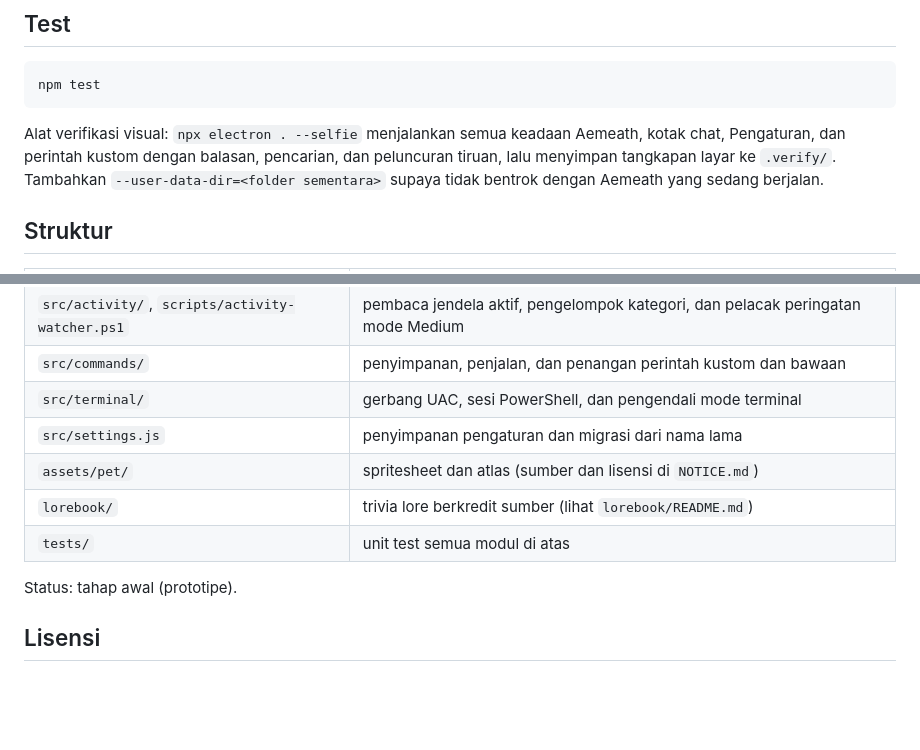
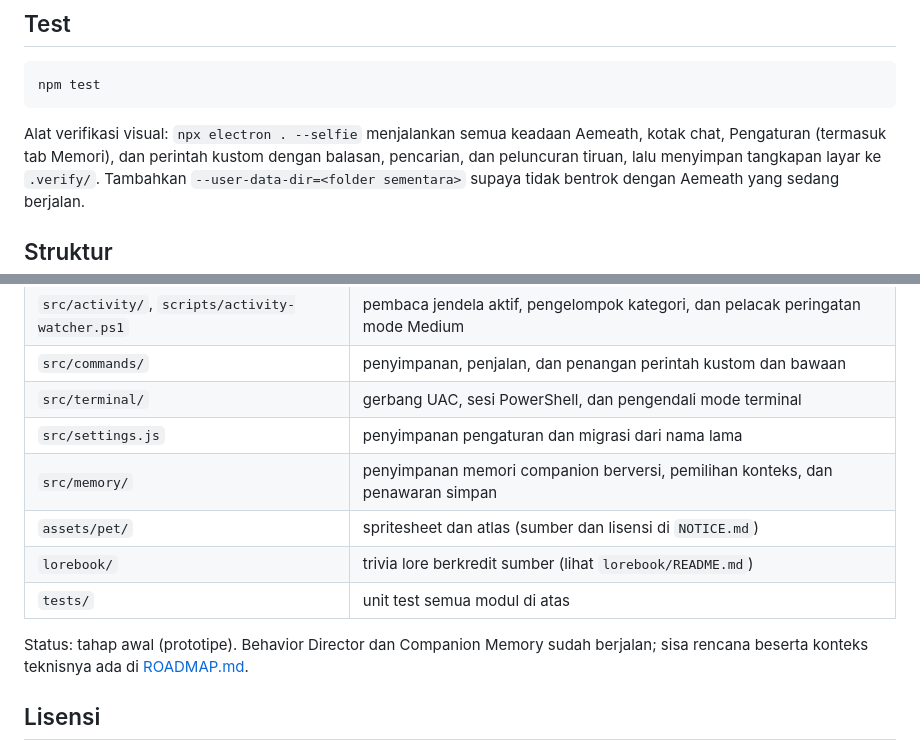
Before and after one commit to maeshataruna99-lgtm/aemeath-ai-agent, a Markdown page: README.md, 2 parts joined by grey strips. GitHub-like rendering; blank space fills up the shorter version.

````diff
--- a/README.md
+++ b/README.md
@@ -229,7 +266,7 @@ npm test
 ```
 
 Alat verifikasi visual: `npx electron . --selfie` menjalankan semua keadaan Aemeath, kotak chat,
-Pengaturan, dan perintah kustom dengan balasan, pencarian, dan peluncuran tiruan, lalu menyimpan
+Pengaturan (termasuk tab Memori), dan perintah kustom dengan balasan, pencarian, dan peluncuran tiruan, lalu menyimpan
 tangkapan layar ke `.verify/`. Tambahkan `--user-data-dir=<folder sementara>` supaya tidak
 bentrok dengan Aemeath yang sedang berjalan.
 
@@ -248,11 +285,13 @@ bentrok dengan Aemeath yang sedang berjalan.
 | `src/commands/` | penyimpanan, penjalan, dan penangan perintah kustom dan bawaan |
 | `src/terminal/` | gerbang UAC, sesi PowerShell, dan pengendali mode terminal |
 | `src/settings.js` | penyimpanan pengaturan dan migrasi dari nama lama |
+| `src/memory/` | penyimpanan memori companion berversi, pemilihan konteks, dan penawaran simpan |
 | `assets/pet/` | spritesheet dan atlas (sumber dan lisensi di `NOTICE.md`) |
 | `lorebook/` | trivia lore berkredit sumber (lihat `lorebook/README.md`) |
 | `tests/` | unit test semua modul di atas |
 
-Status: tahap awal (prototipe).
+Status: tahap awal (prototipe). Behavior Director dan Companion Memory sudah berjalan; sisa rencana
+beserta konteks teknisnya ada di [ROADMAP.md](ROADMAP.md).
 
 ## Lisensi
 
````
Also changed, not shown: other parts of README.md (+41 -4 lines), ROADMAP.md (added, +251 -0 lines).
